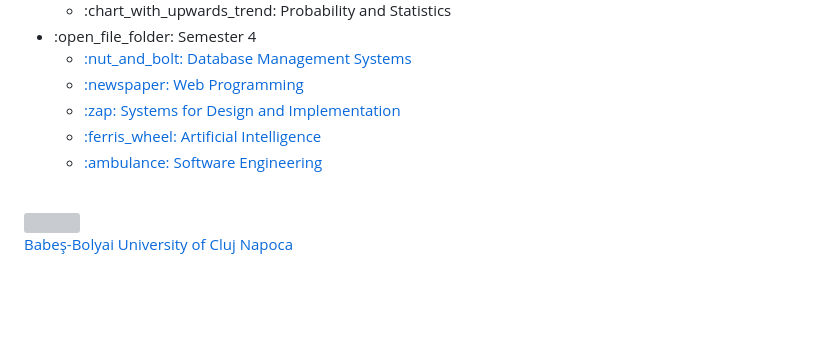
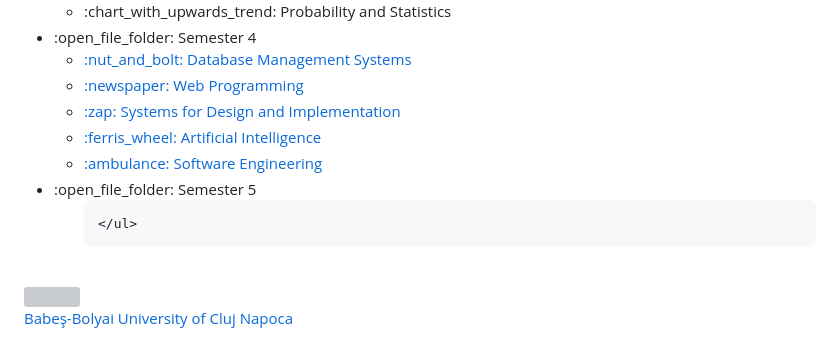
Before and after one commit to TeodoraBogdan2002/UBB-Computer-Science, a Markdown page: README.md, the part around one of its changes. Drawn GitHub-style; blank space fills up the shorter version; grey boxes are pictures that could not be loaded.

```diff
--- a/README.md
+++ b/README.md
@@ -88,6 +88,11 @@
       </li>
     </ul>
   </li>
+  <li>:open_file_folder: Semester 5
+    <ul>
+
+    </ul>
+  </li>
 </ul>
 
 <br>
```
Also changed, not shown: other parts of README.md (+1 -1 lines).
